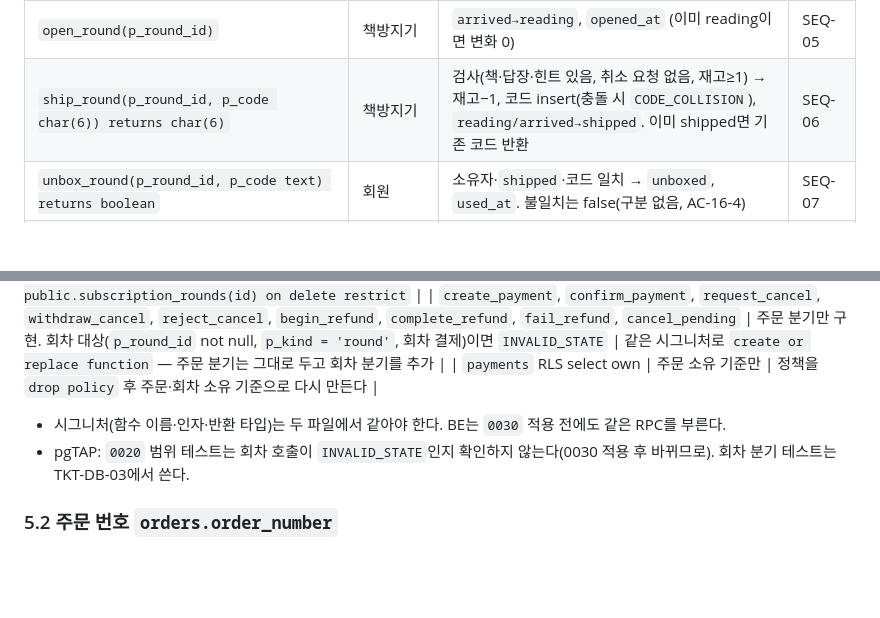
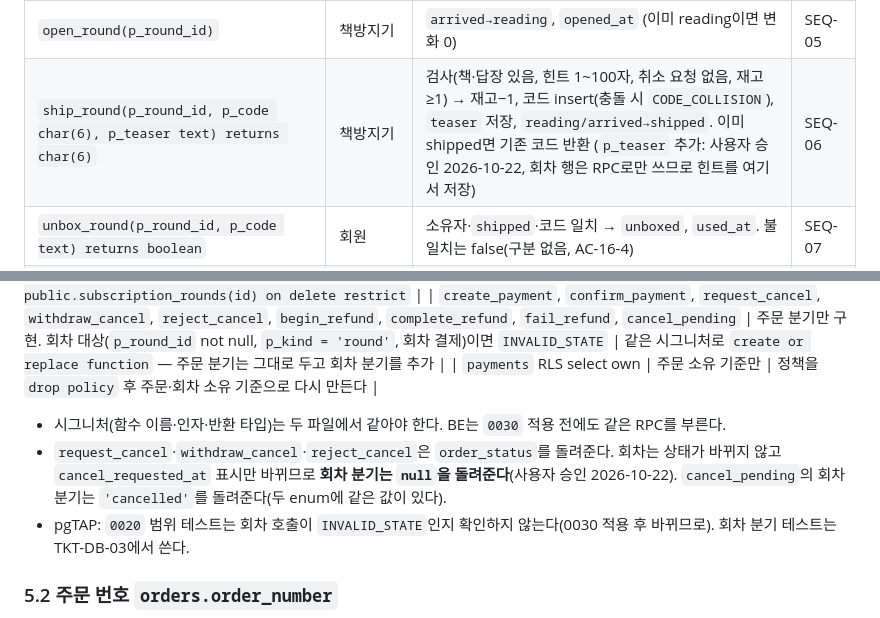
Before and after one commit to gyoo303/kant-backend-matchmaking, a Markdown page: docs/02-arch/03-db-schema.md, 2 parts joined by grey strips. Drawn GitHub-style; blank space fills up the shorter version.

Commit message:
docs(arch): ship_round에 p_teaser 추가, 회차 취소 RPC 반환 규칙 (TKT-DB-03)
- AR-DB §5·AR-API SEQ-06: ship_round(p_round_id, p_code, p_teaser) — 회차 행은 RPC로만 쓰므로 힌트를 발송 때 저장
- AR-DB §5.1: request/withdraw/reject_cancel의 회차 분기는 null 반환(시그니처 유지), cancel_pending 회차는 'cancelled'
- 사용자 승인 2026-10-22

Co-Authored-By: Claude Opus 5.5 <noreply@anthropic.com>

```diff
--- a/docs/02-arch/03-db-schema.md
+++ b/docs/02-arch/03-db-schema.md
@@ -240,7 +240,7 @@ create table shipping_list_downloads (
 | `complete_refund(p_payment_id) / fail_refund(p_payment_id)` | 서버 | `refunding→refunded` + 주문 `refunded`·재고 복구 / 회차 `cancelled` · 실패 시 `refunding→paid` | SEQ-08 |
 | `ship_order(p_order_id)` | 책방지기 | `paid→shipped` (취소 요청이면 거부) | SEQ-02 |
 | `open_round(p_round_id)` | 책방지기 | `arrived→reading`, `opened_at` (이미 reading이면 변화 0) | SEQ-05 |
-| `ship_round(p_round_id, p_code char(6)) returns char(6)` | 책방지기 | 검사(책·답장·힌트 있음, 취소 요청 없음, 재고≥1) → 재고−1, 코드 insert(충돌 시 `CODE_COLLISION`), `reading/arrived→shipped`. 이미 shipped면 기존 코드 반환 | SEQ-06 |
+| `ship_round(p_round_id, p_code char(6), p_teaser text) returns char(6)` | 책방지기 | 검사(책·답장 있음, 힌트 1~100자, 취소 요청 없음, 재고≥1) → 재고−1, 코드 insert(충돌 시 `CODE_COLLISION`), `teaser` 저장, `reading/arrived→shipped`. 이미 shipped면 기존 코드 반환 (`p_teaser` 추가: 사용자 승인 2026-10-22, 회차 행은 RPC로만 쓰므로 힌트를 여기서 저장) | SEQ-06 |
 | `unbox_round(p_round_id, p_code text) returns boolean` | 회원 | 소유자·`shipped`·코드 일치 → `unboxed`, `used_at`. 불일치는 false(구분 없음, AC-16-4) | SEQ-07 |
 | `cancel_pending(p_kind, p_id)` | 회원 | 결제 대기 주문 취소(D-037) / 회차 [편지 거두기] `cancelled` | SEQ-02, 04 |
 | `end_subscription(p_note text)` | 회원 | 구독 `ended`, 결제 대기 회차 `cancelled`, 안부 있으면 insert | SEQ-09 |
@@ -256,6 +256,7 @@ create table shipping_list_downloads (
 | `create_payment`, `confirm_payment`, `request_cancel`, `withdraw_cancel`, `reject_cancel`, `begin_refund`, `complete_refund`, `fail_refund`, `cancel_pending` | 주문 분기만 구현. 회차 대상(`p_round_id` not null, `p_kind = 'round'`, 회차 결제)이면 `INVALID_STATE` | 같은 시그니처로 `create or replace function` — 주문 분기는 그대로 두고 회차 분기를 추가 |
 | `payments` RLS select own | 주문 소유 기준만 | 정책을 `drop policy` 후 주문·회차 소유 기준으로 다시 만든다 |
 - 시그니처(함수 이름·인자·반환 타입)는 두 파일에서 같아야 한다. BE는 `0030` 적용 전에도 같은 RPC를 부른다.
+- `request_cancel`·`withdraw_cancel`·`reject_cancel`은 `order_status`를 돌려준다. 회차는 상태가 바뀌지 않고 `cancel_requested_at` 표시만 바뀌므로 **회차 분기는 `null`을 돌려준다**(사용자 승인 2026-10-22). `cancel_pending`의 회차 분기는 `'cancelled'`를 돌려준다(두 enum에 같은 값이 있다).
 - pgTAP: `0020` 범위 테스트는 회차 호출이 `INVALID_STATE`인지 확인하지 않는다(0030 적용 후 바뀌므로). 회차 분기 테스트는 TKT-DB-03에서 쓴다.
 
 ### 5.2 주문 번호 `orders.order_number`
```
Also changed, not shown: docs/02-arch/04-interfaces-api.md (+1 -1 lines).
